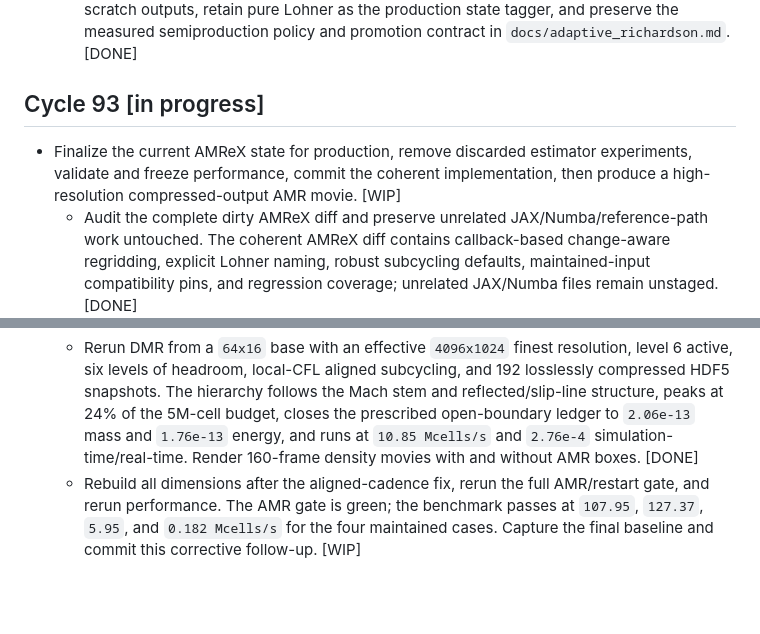
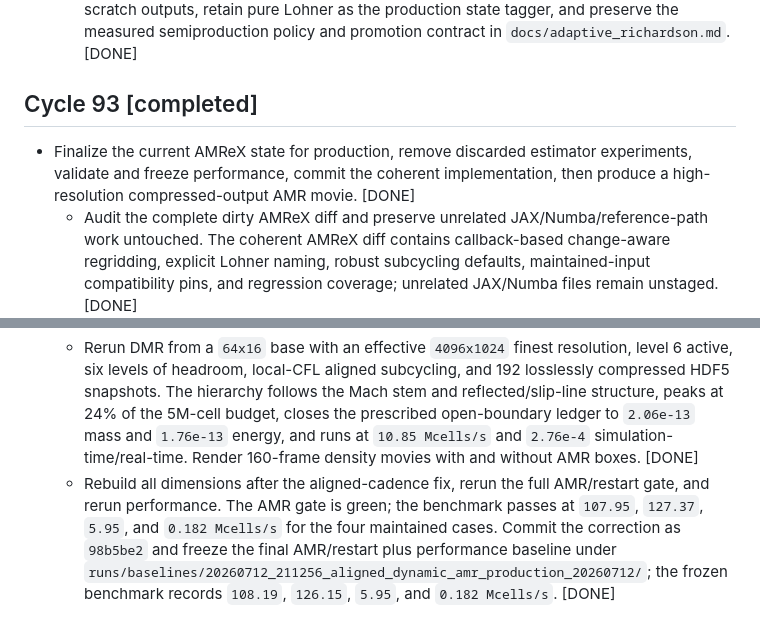
Before and after one commit to Jimbo-Coder/PyFluid, a Markdown page: pyfluid_amrex/review_running_cycle.md, 2 parts joined by grey strips. Drawn GitHub-style; blank space fills up the shorter version.

Commit message:
Record aligned AMR production baseline

```diff
--- a/pyfluid_amrex/review_running_cycle.md
+++ b/pyfluid_amrex/review_running_cycle.md
@@ -894,12 +894,12 @@ I will always continue from the last cycle marked as `in_progress`.
   - Correct analysis cost accounting: independently restarted temporal runs are cumulative, while a runtime calibration advances only one regrid interval. Amortize shadow overhead by elapsed regrid opportunities. Separate requested inputs as `requested.in` from solver-authored canonical `run.in` so expanded defaults do not invalidate every cached run. [DONE]
   - Do not add a production interface prematurely. PyFluid does not yet have a generic side-effect-safe global Richardson evolution operator. Remove the sprawling offline harness and scratch outputs, retain pure Lohner as the production state tagger, and preserve the measured semiproduction policy and promotion contract in `docs/adaptive_richardson.md`. [DONE]
 
-## Cycle 93 [in progress]
-- Finalize the current AMReX state for production, remove discarded estimator experiments, validate and freeze performance, commit the coherent implementation, then produce a high-resolution compressed-output AMR movie. [WIP]
+## Cycle 93 [completed]
+- Finalize the current AMReX state for production, remove discarded estimator experiments, validate and freeze performance, commit the coherent implementation, then produce a high-resolution compressed-output AMR movie. [DONE]
   - Audit the complete dirty AMReX diff and preserve unrelated JAX/Numba/reference-path work untouched. The coherent AMReX diff contains callback-based change-aware regridding, explicit Lohner naming, robust subcycling defaults, maintained-input compatibility pins, and regression coverage; unrelated JAX/Numba files remain unstaged. [DONE]
   - Keep only runtime-supported, validated AMR/subcycling behavior. Remove the discarded Richardson analysis harness and scratch runs; retain `none` and `lohner` as the only production taggers. Registered defaults are aligned regridding, subcycling on, and local-CFL fine-level steps; fixed spatial ratios remain an explicit faster option. [DONE]
   - Rebuild all dimensions, run relevant standard/full gates and performance benchmark, then capture a named baseline. All 1D/2D/3D targets build. Full AMR, reference, and analytic gates pass. The first benchmark passes all four performance guards. The broad standard gate remains 16/17 only because of the pre-existing pulsating moving-cut-cell mass/ledger defect; do not weaken that check. [DONE]
   - Commit only coherent AMReX production files. Commit the initial cleanup/defaults as `8bc7fea`; preserve unrelated JAX/Numba files unstaged. [DONE]
   - Run and postprocess one high-resolution, high-frame-count structured-flow AMR case using local-CFL aligned subcycling and compressed HDF5 output. The first honest rendering exposed that descendant aligned attempts consumed the cadence without any whole-hierarchy rebuild: 422/422 attempts were no-ops and the hierarchy stayed frozen around the initial shock. Add a restart-persistent base cadence, retain descendant regrids, and strengthen the moving-cloud regression to require matching synchronized/aligned box motion at equal physical time. Fix hierarchy-weighted movie limits so AMReX box splitting cannot bias colors. [DONE]
   - Rerun DMR from a `64x16` base with an effective `4096x1024` finest resolution, level 6 active, six levels of headroom, local-CFL aligned subcycling, and 192 losslessly compressed HDF5 snapshots. The hierarchy follows the Mach stem and reflected/slip-line structure, peaks at 24% of the 5M-cell budget, closes the prescribed open-boundary ledger to `2.06e-13` mass and `1.76e-13` energy, and runs at `10.85 Mcells/s` and `2.76e-4` simulation-time/real-time. Render 160-frame density movies with and without AMR boxes. [DONE]
-  - Rebuild all dimensions after the aligned-cadence fix, rerun the full AMR/restart gate, and rerun performance. The AMR gate is green; the benchmark passes at `107.95`, `127.37`, `5.95`, and `0.182 Mcells/s` for the four maintained cases. Capture the final baseline and commit this corrective follow-up. [WIP]
+  - Rebuild all dimensions after the aligned-cadence fix, rerun the full AMR/restart gate, and rerun performance. The AMR gate is green; the benchmark passes at `107.95`, `127.37`, `5.95`, and `0.182 Mcells/s` for the four maintained cases. Commit the correction as `98b5be2` and freeze the final AMR/restart plus performance baseline under `runs/baselines/20260712_211256_aligned_dynamic_amr_production_20260712/`; the frozen benchmark records `108.19`, `126.15`, `5.95`, and `0.182 Mcells/s`. [DONE]
```
